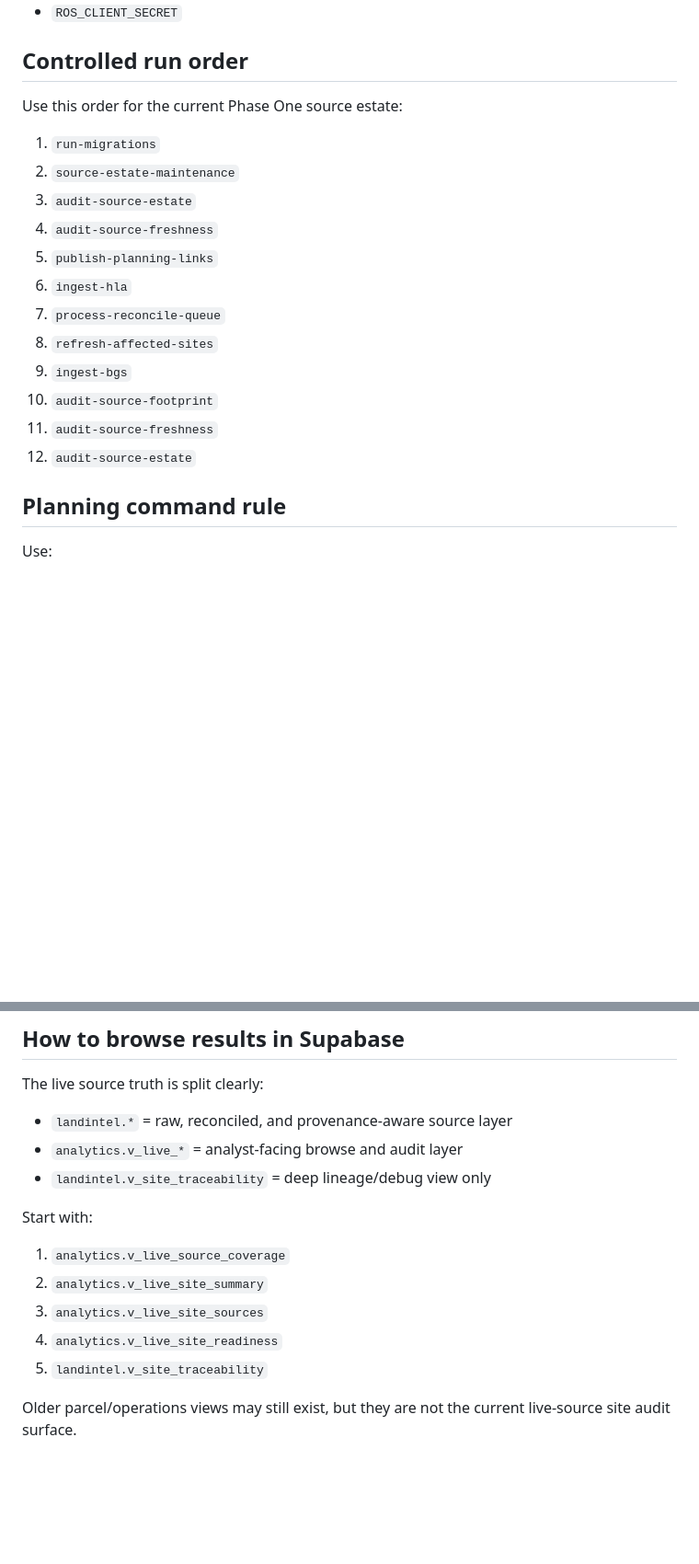
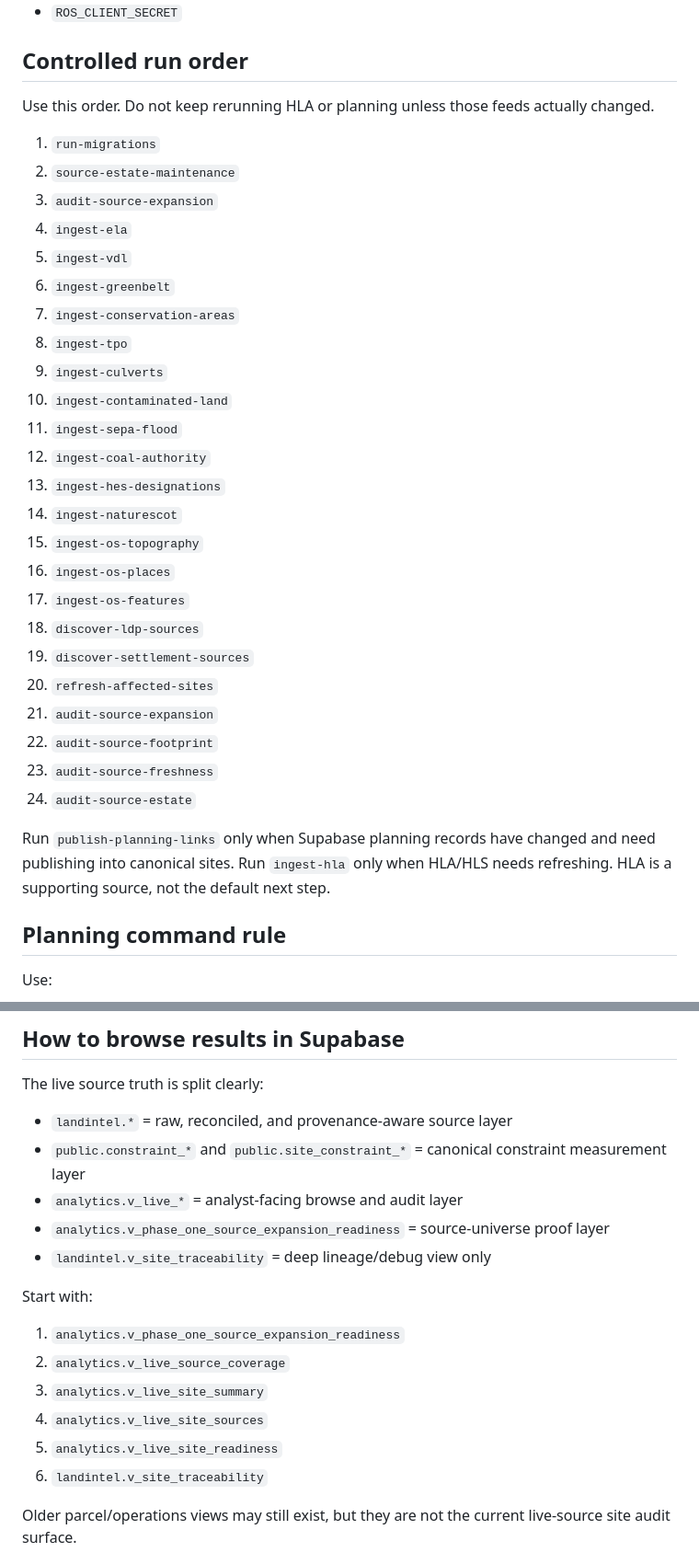
Before and after one commit to LDN-reece/LandIntel, a Markdown page: app/docs/github-actions-sources-runbook.md, 2 parts joined by grey strips. Shown at 92% size. Drawn GitHub-style; blank space fills up the shorter version.

Commit message:
Update source universe runbook

```diff
--- a/app/docs/github-actions-sources-runbook.md
+++ b/app/docs/github-actions-sources-runbook.md
@@ -70,20 +81,34 @@ Used by later promoted source packs:
 
 ## Controlled run order
 
-Use this order for the current Phase One source estate:
+Use this order. Do not keep rerunning HLA or planning unless those feeds actually changed.
 
 1. `run-migrations`
 2. `source-estate-maintenance`
-3. `audit-source-estate`
-4. `audit-source-freshness`
-5. `publish-planning-links`
-6. `ingest-hla`
-7. `process-reconcile-queue`
-8. `refresh-affected-sites`
-9. `ingest-bgs`
-10. `audit-source-footprint`
-11. `audit-source-freshness`
-12. `audit-source-estate`
+3. `audit-source-expansion`
+4. `ingest-ela`
+5. `ingest-vdl`
+6. `ingest-greenbelt`
+7. `ingest-conservation-areas`
+8. `ingest-tpo`
+9. `ingest-culverts`
+10. `ingest-contaminated-land`
+11. `ingest-sepa-flood`
+12. `ingest-coal-authority`
+13. `ingest-hes-designations`
+14. `ingest-naturescot`
+15. `ingest-os-topography`
+16. `ingest-os-places`
+17. `ingest-os-features`
+18. `discover-ldp-sources`
+19. `discover-settlement-sources`
+20. `refresh-affected-sites`
+21. `audit-source-expansion`
+22. `audit-source-footprint`
+23. `audit-source-freshness`
+24. `audit-source-estate`
+
+Run `publish-planning-links` only when Supabase planning records have changed and need publishing into canonical sites. Run `ingest-hla` only when HLA/HLS needs refreshing. HLA is a supporting source, not the default next step.
 
 ## Planning command rule
 
@@ -115,16 +170,19 @@ Do not use these old command paths:
 The live source truth is split clearly:
 
 - `landintel.*` = raw, reconciled, and provenance-aware source layer
+- `public.constraint_*` and `public.site_constraint_*` = canonical constraint measurement layer
 - `analytics.v_live_*` = analyst-facing browse and audit layer
+- `analytics.v_phase_one_source_expansion_readiness` = source-universe proof layer
 - `landintel.v_site_traceability` = deep lineage/debug view only
 
 Start with:
 
-1. `analytics.v_live_source_coverage`
-2. `analytics.v_live_site_summary`
-3. `analytics.v_live_site_sources`
-4. `analytics.v_live_site_readiness`
-5. `landintel.v_site_traceability`
+1. `analytics.v_phase_one_source_expansion_readiness`
+2. `analytics.v_live_source_coverage`
+3. `analytics.v_live_site_summary`
+4. `analytics.v_live_site_sources`
+5. `analytics.v_live_site_readiness`
+6. `landintel.v_site_traceability`
 
 Older parcel/operations views may still exist, but they are not the current live-source site audit surface.
 
```
Also changed, not shown: other parts of app/docs/github-actions-sources-runbook.md (+52 -11 lines).
